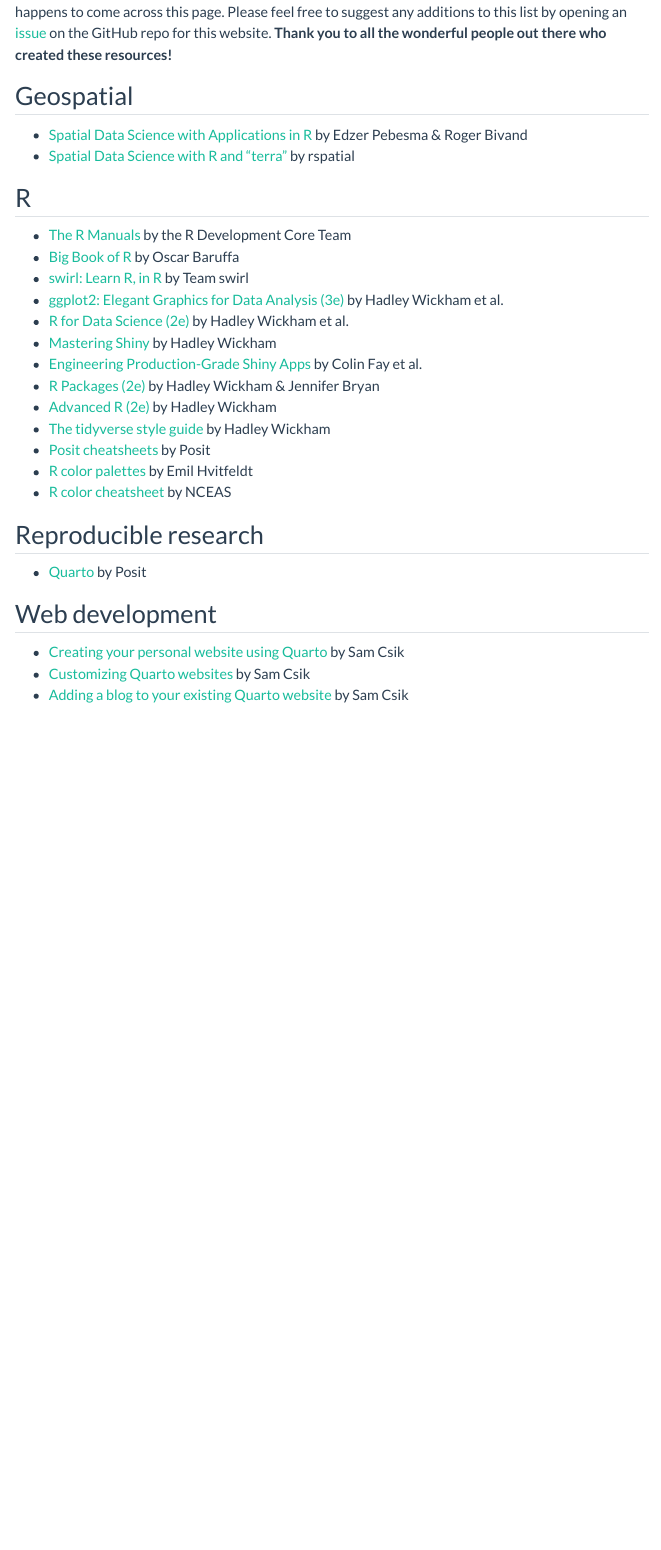
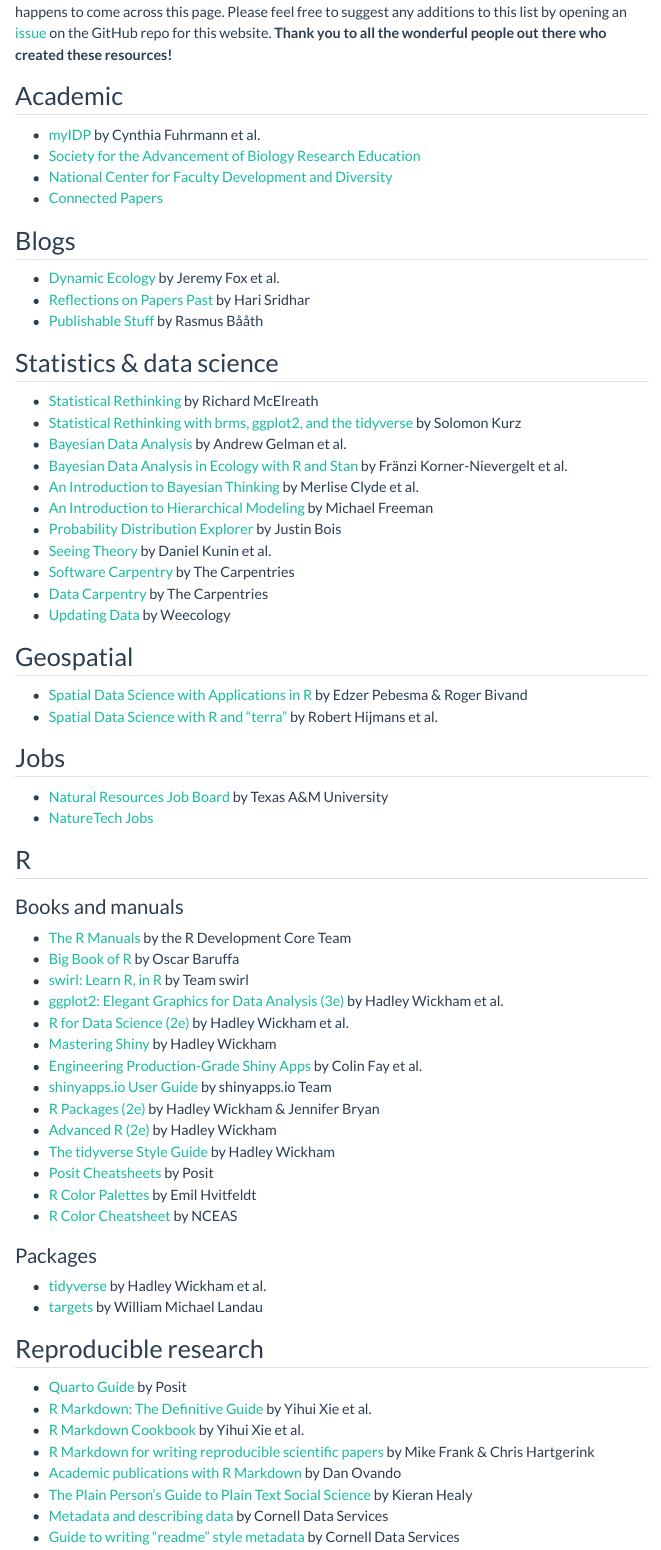
Before and after one commit to kthayashi/kthayashi.github.io, a Quarto document (resources/index.qmd): the page in a window 1100 px wide, from 150 px down. Rendered offline with R 4.5, knitr and Pandoc in place of Quarto, with nearby package versions; menus at the side of the page are left out.

Commit message:
Add more resources

```diff
--- a/_quarto.yml
+++ b/_quarto.yml
@@ -21,7 +21,7 @@
       - href: resources/index.qmd
         text: Resources
   page-footer:
-    center: "© 2023 Kenji Hayashi | [License](https://github.com/kthayashi/website#license)"
+    center: "© 2023 Kenji Hayashi | [License](https://github.com/kthayashi/website#license) | Built with [Quarto](https://quarto.org/)"
 
 format:
   html:
--- a/resources/index.qmd
+++ b/resources/index.qmd
@@ -3,14 +3,48 @@
 toc: true
 ---
 
-Over the years, I've bookmarked far too many resources that I can never seem to find when I actually need them. Rather than continuing to file these resources away in a corner of my web browser, I figured I could compile a living, running list of resources here, both for myself and for anyone else who happens to come across this page. Please feel free to suggest any additions to this list by opening an [issue](https://github.com/kthayashi/website/issues) on the GitHub repo for this website. **Thank you to all the wonderful people out there who created these resources!**
+Over the years, I've bookmarked far too many resources that I can never seem to find when I actually need them. Rather than continuing to file these resources away in a corner of my web browser, I figured I could compile a running list of resources here, both for myself and for anyone else who happens to come across this page. Please feel free to suggest any additions to this list by opening an [issue](https://github.com/kthayashi/website/issues) on the GitHub repo for this website. **Thank you to all the wonderful people out there who created these resources!**
+
+## Academic
+
+- [myIDP](https://myidp.sciencecareers.org/) by Cynthia Fuhrmann et al.
+- [Society for the Advancement of Biology Research Education](https://saberbio.wildapricot.org/)
+- [National Center for Faculty Development and Diversity](https://www.facultydiversity.org/)
+- [Connected Papers](https://www.connectedpapers.com/)
+
+## Blogs
+
+- [Dynamic Ecology](https://dynamicecology.wordpress.com/) by Jeremy Fox et al.
+- [Reflections on Papers Past](https://reflectionsonpaperspast.wordpress.com/) by Hari Sridhar
+- [Publishable Stuff](https://www.sumsar.net/) by Rasmus Bååth
+
+## Statistics & data science
+
+- [Statistical Rethinking](https://xcelab.net/rm/statistical-rethinking/) by Richard McElreath
+- [Statistical Rethinking with brms, ggplot2, and the tidyverse](https://bookdown.org/content/3890/) by Solomon Kurz
+- [Bayesian Data Analysis](http://www.stat.columbia.edu/~gelman/book/) by Andrew Gelman et al.
+- [Bayesian Data Analysis in Ecology with R and Stan](https://tobiasroth.github.io/BDAEcology/index.html) by Fränzi Korner-Nievergelt et al.
+- [An Introduction to Bayesian Thinking](https://statswithr.github.io/book/) by Merlise Clyde et al.
+- [An Introduction to Hierarchical Modeling](http://mfviz.com/hierarchical-models/) by Michael Freeman
+- [Probability Distribution Explorer](https://distribution-explorer.github.io/) by Justin Bois
+- [Seeing Theory](https://seeing-theory.brown.edu/) by Daniel Kunin et al.
+- [Software Carpentry](https://software-carpentry.org/) by The Carpentries
+- [Data Carpentry](https://datacarpentry.org/) by The Carpentries
+- [Updating Data](https://www.updatingdata.org/) by Weecology
 
 ## Geospatial
 
 - [Spatial Data Science with Applications in R](https://r-spatial.org/book/) by Edzer Pebesma & Roger Bivand
-- [Spatial Data Science with R and "terra"](https://rspatial.org/index.html) by rspatial
+- [Spatial Data Science with R and "terra"](https://rspatial.org/index.html) by Robert Hijmans et al.
+
+## Jobs
+
+- [Natural Resources Job Board](https://wfscjobs.tamu.edu/job-board/) by Texas A&M University
+- [NatureTech Jobs](https://naturetech.io/)
 
 ## R
+
+### Books and manuals
 
 - [The R Manuals](https://cran.r-project.org/manuals.html) by the R Development Core Team
 - [Big Book of R](https://www.bigbookofr.com/) by Oscar Baruffa
@@ -19,16 +53,29 @@
 - [R for Data Science (2e)](https://r4ds.hadley.nz/) by Hadley Wickham et al.
 - [Mastering Shiny](https://mastering-shiny.org/) by Hadley Wickham
 - [Engineering Production-Grade Shiny Apps](https://engineering-shiny.org/) by Colin Fay et al.
+- [shinyapps.io User Guide](https://docs.posit.co/shinyapps.io/index.html) by shinyapps.io Team
 - [R Packages (2e)](https://r-pkgs.org/) by Hadley Wickham & Jennifer Bryan
 - [Advanced R (2e)](https://adv-r.hadley.nz/) by Hadley Wickham
-- [The tidyverse style guide](https://style.tidyverse.org/) by Hadley Wickham
-- [Posit cheatsheets](https://posit.co/resources/cheatsheets/) by Posit
-- [R color palettes](https://github.com/EmilHvitfeldt/r-color-palettes) by Emil Hvitfeldt
-- [R color cheatsheet](https://www.nceas.ucsb.edu/sites/default/files/2020-04/colorPaletteCheatsheet.pdf) by NCEAS
+- [The tidyverse Style Guide](https://style.tidyverse.org/) by Hadley Wickham
+- [Posit Cheatsheets](https://posit.co/resources/cheatsheets/) by Posit
+- [R Color Palettes](https://github.com/EmilHvitfeldt/r-color-palettes) by Emil Hvitfeldt
+- [R Color Cheatsheet](https://www.nceas.ucsb.edu/sites/default/files/2020-04/colorPaletteCheatsheet.pdf) by NCEAS
+
+### Packages
+
+- [tidyverse](https://tidyverse.tidyverse.org/) by Hadley Wickham et al.
+- [targets](https://docs.ropensci.org/targets/) by William Michael Landau
 
 ## Reproducible research
 
-- [Quarto](https://quarto.org/) by Posit
+- [Quarto Guide](https://quarto.org/docs/guide/) by Posit
+- [R Markdown: The Definitive Guide](https://bookdown.org/yihui/rmarkdown/) by Yihui Xie et al.
+- [R Markdown Cookbook](https://bookdown.org/yihui/rmarkdown-cookbook/) by Yihui Xie et al.
+- [R Markdown for writing reproducible scientific papers](https://libscie.github.io/rmarkdown-workshop/handout.html) by Mike Frank & Chris Hartgerink
+- [Academic publications with R Markdown](https://danovando.github.io/publications-with-rmarkdown/presentations/pubs-with-rmarkdown#1) by Dan Ovando
+- [The Plain Person's Guide to Plain Text Social Science](https://kieranhealy.org/publications/plain-person-text/) by Kieran Healy
+- [Metadata and describing data](https://data.research.cornell.edu/data-management/storing-and-managing/metadata/) by Cornell Data Services
+- [Guide to writing "readme" style metadata](https://data.research.cornell.edu/data-management/sharing/readme/) by Cornell Data Services
 
 ## Web development
 
```
